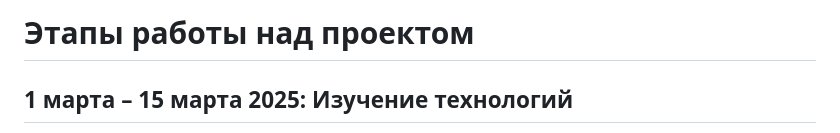
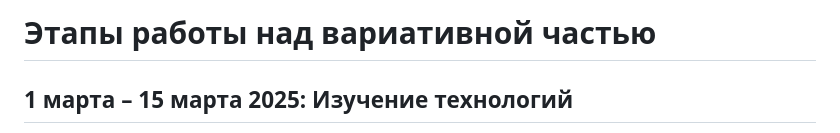
Before and after one commit to yamazakk1/practice-2025-1-Chernov-241-326, a Markdown page: docs/project_stages.md, the part around the change. Rendered like a GitHub page.

```diff
--- a/docs/project_stages.md
+++ b/docs/project_stages.md
@@ -1,4 +1,4 @@
-# Этапы работы над проектом
+# Этапы работы над вариативной частью
 
 ## 1 марта – 15 марта 2025: Изучение технологий
 - Изучил основы Go: синтаксис, пакеты `net/http`, `time`.
```
